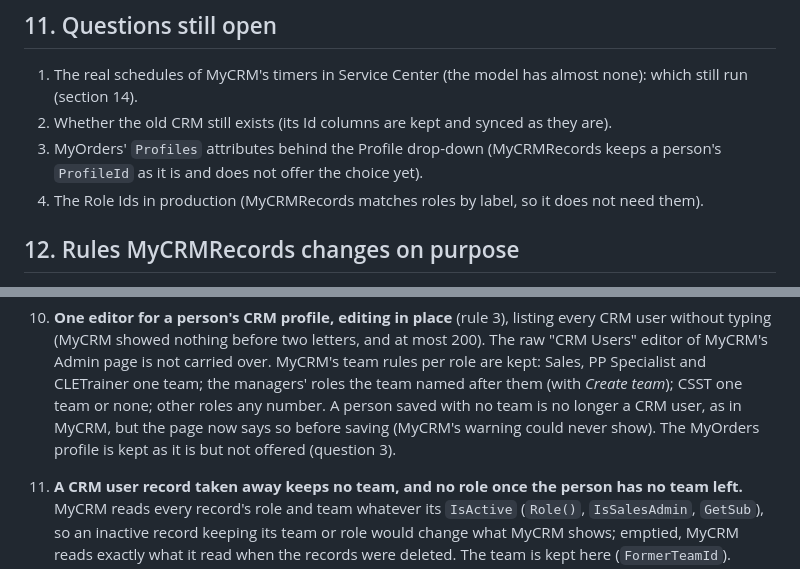
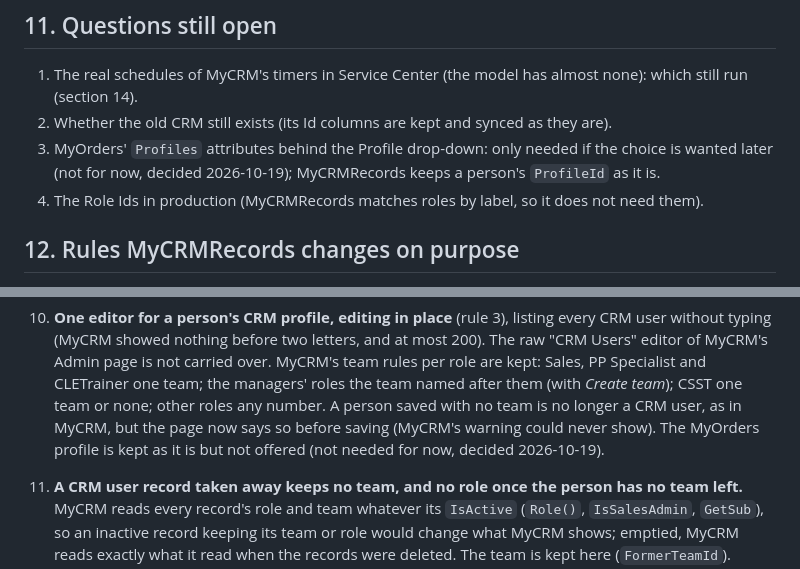
Before and after one commit to zhaidy/MyCRMRecords, a Markdown page: docs/outsystems/README.md, 2 parts joined by grey strips. Rendered like a GitHub page.

Commit message:
Record: the MyOrders profile choice is not needed for now
Co-Authored-By: Claude Opus 5.5 <noreply@anthropic.com>
Claude-Session: https://claude.ai/code/session_01VrGmYNMDus39aqMfzd1Bdd

```diff
--- a/docs/outsystems/README.md
+++ b/docs/outsystems/README.md
@@ -143,8 +143,8 @@ nothing, and marks what it removes in MyCRM (`ISACTIVE = 0` where the table has
 
 1. The real schedules of MyCRM's timers in Service Center (the model has almost none): which still run (section 14).
 2. Whether the old CRM still exists (its Id columns are kept and synced as they are).
-3. MyOrders' `Profiles` attributes behind the Profile drop-down (MyCRMRecords keeps a person's `ProfileId` as it is
-   and does not offer the choice yet).
+3. MyOrders' `Profiles` attributes behind the Profile drop-down: only needed if the choice is wanted later (not for
+   now, decided 2026-10-19); MyCRMRecords keeps a person's `ProfileId` as it is.
 4. The Role Ids in production (MyCRMRecords matches roles by label, so it does not need them).
 
 ## 12. Rules MyCRMRecords changes on purpose
@@ -195,7 +195,7 @@ nothing, and marks what it removes in MyCRM (`ISACTIVE = 0` where the table has
     carried over. MyCRM's team rules per role are kept: Sales, PP Specialist and CLETrainer one team; the managers'
     roles the team named after them (with *Create team*); CSST one team or none; other roles any number. A person
     saved with no team is no longer a CRM user, as in MyCRM, but the page now says so before saving (MyCRM's warning
-    could never show). The MyOrders profile is kept as it is but not offered (question 3).
+    could never show). The MyOrders profile is kept as it is but not offered (not needed for now, decided 2026-10-19).
 11. **A CRM user record taken away keeps no team, and no role once the person has no team left.** MyCRM reads every
     record's role and team whatever its `IsActive` (`Role()`, `IsSalesAdmin`, `GetSub`), so an inactive record keeping
     its team or role would change what MyCRM shows; emptied, MyCRM reads exactly what it read when the records were
```
